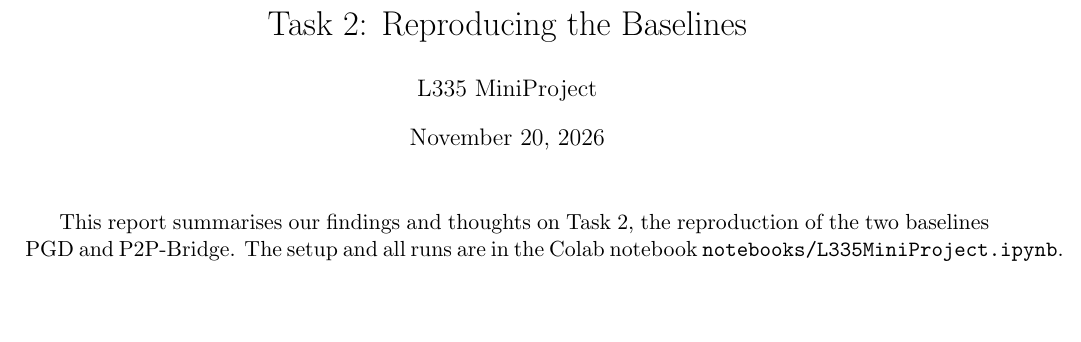
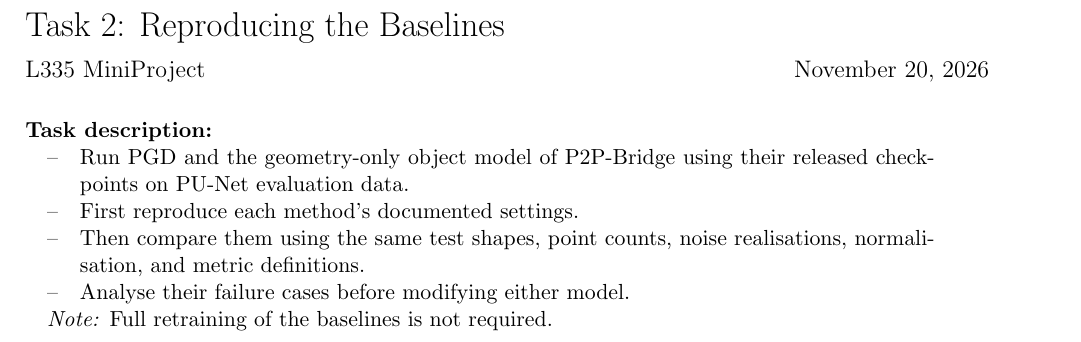
Before and after one commit to MarkoCvijetinovic/appearance_aware_denoising, a LaTeX document (reports/task2/task2_report.tex): part of the page, cut so that both start at the same text, the shorter picture padded with empty space. Compiled offline with pdfLaTeX.

Commit message:
updated the template

```diff
--- a/reports/task2/task2_report.tex
+++ b/reports/task2/task2_report.tex
@@ -1,7 +1,15 @@
 % Task 2 report; build from this folder with: tectonic task2_report.tex
 \documentclass[11pt,a4paper]{article}
-\usepackage[margin=2cm]{geometry}
+\usepackage[margin=2cm,top=1.4cm]{geometry}
+\usepackage{enumitem}
 \usepackage{hyperref}
+
+% title block: left-aligned title, then author on the left and date on the right in one line
+\makeatletter
+\renewcommand{\maketitle}{%
+  \noindent{\LARGE \@title\par}\vspace{0.6em}
+  \noindent{\large \@author\hfill\@date\par}\vspace{1.5em}}
+\makeatother
 
 \title{Task 2: Reproducing the Baselines}
 \author{L335 MiniProject}
@@ -10,7 +18,18 @@
 \begin{document}
 \maketitle
 
-This report summarises our findings and thoughts on Task 2, the reproduction of the two baselines PGD and P2P-Bridge.
-The setup and all runs are in the Colab notebook \texttt{notebooks/L335MiniProject.ipynb}.
+% task description, copied verbatim from the project brief
+% dashes at 1em, item text at 2.5em; no extra space before, between or after the items
+\noindent\textbf{Task description:}
+\begin{itemize}[label=--, leftmargin=2.5em, rightmargin=2.5em, labelindent=1em, labelwidth=1em, labelsep=0.5em, align=left, topsep=0pt, partopsep=0pt, itemsep=0pt, parsep=0pt]
+\item Run PGD and the geometry-only object model of P2P-Bridge using their released checkpoints on PU-Net evaluation data.
+\item First reproduce each method's documented settings.
+\item Then compare them using the same test shapes, point counts, noise realisations, normalisation, and metric definitions.
+\item Analyse their failure cases before modifying either model.
+\end{itemize}
+\noindent\hspace*{1em}\textit{Note:} Full retraining of the baselines is not required.
+\medskip
+
+
 
 \end{document}
```
Also changed, not shown: reports/task2/task2_report.pdf (added), 1 other file.
